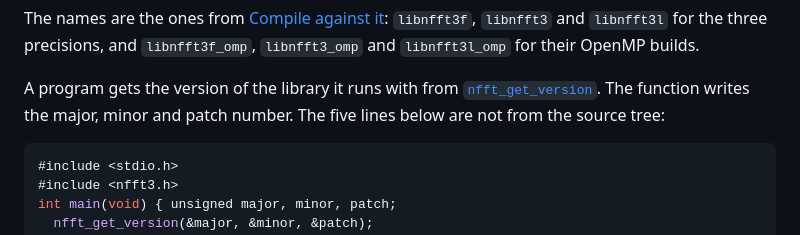
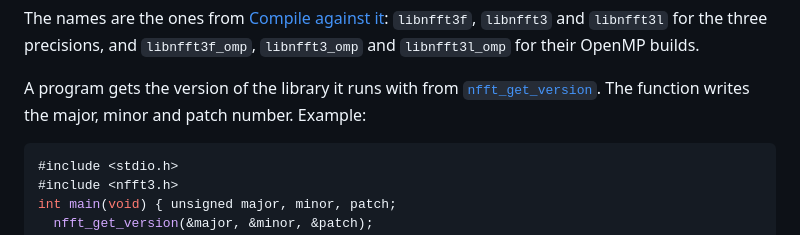
Before and after one commit to jenskeiner/nfft-docs, a Markdown page: doc/getting-started/index.md, the part around the change. GitHub-like rendering.

Commit message:
Address review: replace source tree remark with Example:

````diff
--- a/doc/getting-started/index.md
+++ b/doc/getting-started/index.md
@@ -251,8 +251,7 @@ The names are the ones from [Compile against it](#compile-against-it):
 
 A program gets the version of the library it runs with from
 [`nfft_get_version`](../api/nfft.md#get_version). The function writes the
-major, minor and patch number. The five lines below are not from the source
-tree:
+major, minor and patch number. Example:
 
 ```c
 #include <stdio.h>
````
